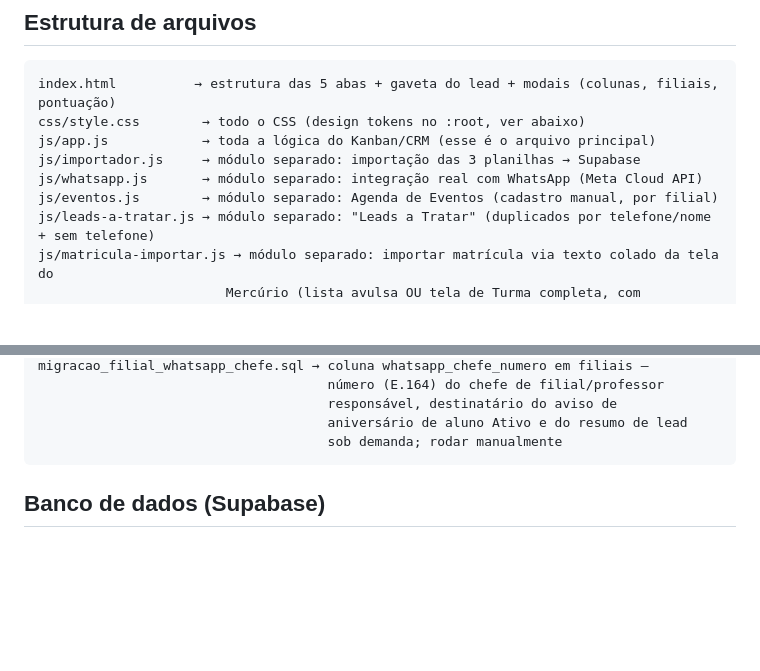
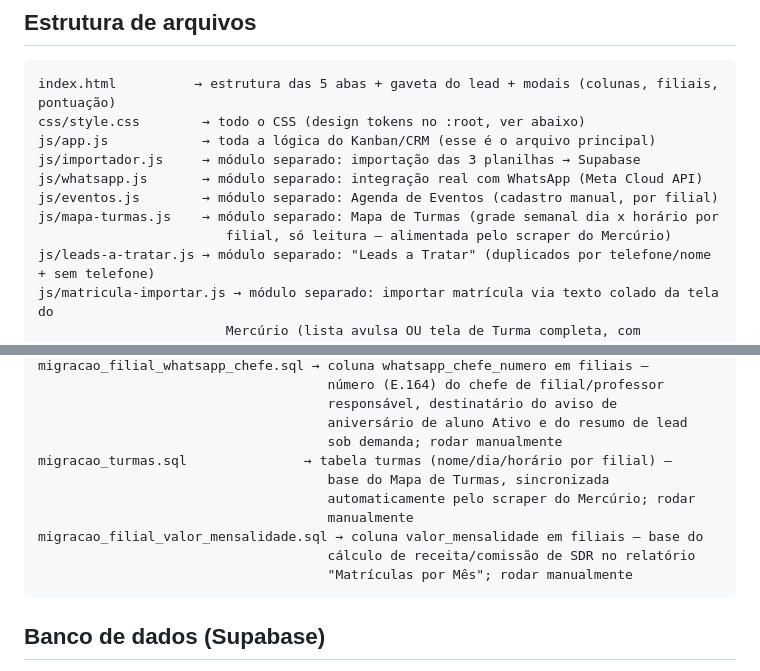
Before and after one commit to henriquezanchi/CRMNovaAcropole, a Markdown page: CLAUDE.md, 2 parts joined by grey strips. Drawn GitHub-style; blank space fills up the shorter version.

````diff
--- a/CLAUDE.md
+++ b/CLAUDE.md
@@ -33,6 +33,8 @@ js/app.js            → toda a lógica do Kanban/CRM (esse é o arquivo princip
 js/importador.js     → módulo separado: importação das 3 planilhas → Supabase
 js/whatsapp.js       → módulo separado: integração real com WhatsApp (Meta Cloud API)
 js/eventos.js        → módulo separado: Agenda de Eventos (cadastro manual, por filial)
+js/mapa-turmas.js    → módulo separado: Mapa de Turmas (grade semanal dia x horário por
+                        filial, só leitura — alimentada pelo scraper do Mercúrio)
 js/leads-a-tratar.js → módulo separado: "Leads a Tratar" (duplicados por telefone/nome + sem telefone)
 js/matricula-importar.js → módulo separado: importar matrícula via texto colado da tela do
                         Mercúrio (lista avulsa OU tela de Turma completa, com Dia/Horário) —
@@ -168,6 +170,13 @@ migracao_filial_whatsapp_chefe.sql → coluna whatsapp_chefe_numero em filiais
                                      responsável, destinatário do aviso de
                                      aniversário de aluno Ativo e do resumo de lead
                                      sob demanda; rodar manualmente
+migracao_turmas.sql               → tabela turmas (nome/dia/horário por filial) —
+                                     base do Mapa de Turmas, sincronizada
+                                     automaticamente pelo scraper do Mercúrio; rodar
+                                     manualmente
+migracao_filial_valor_mensalidade.sql → coluna valor_mensalidade em filiais — base do
+                                     cálculo de receita/comissão de SDR no relatório
+                                     "Matrículas por Mês"; rodar manualmente
 ```
 
 ## Banco de dados (Supabase)
````
Also changed, not shown: other parts of CLAUDE.md (+78 -0 lines).
